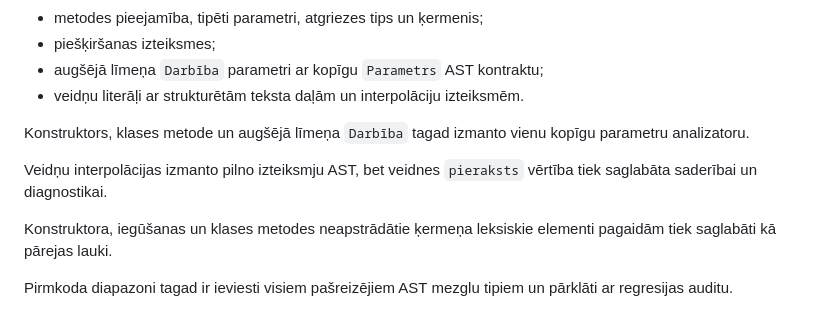
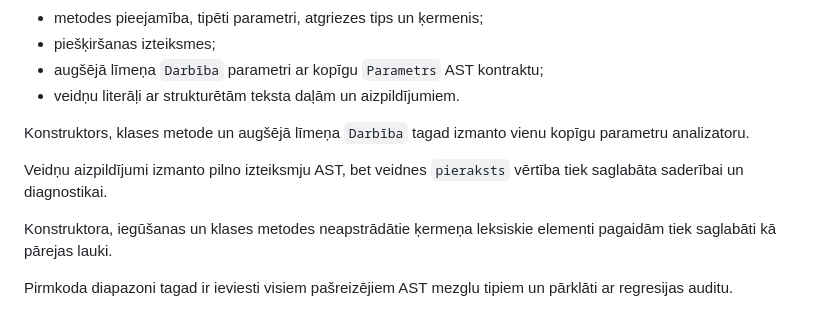
Before and after one commit to QvarcY/LatNe, a Markdown page: README.md, the part around the change. Drawn GitHub-style.

Commit message:
docs(readme): lietot veidnes aizpildījuma terminoloģiju / use approved template fill terminology

```diff
--- a/README.md
+++ b/README.md
@@ -141,11 +141,11 @@ Jau strukturēts:
 - metodes pieejamība, tipēti parametri, atgriezes tips un ķermenis;
 - piešķiršanas izteiksmes;
 - augšējā līmeņa `Darbība` parametri ar kopīgu `Parametrs` AST kontraktu;
-- veidņu literāļi ar strukturētām teksta daļām un interpolāciju izteiksmēm.
+- veidņu literāļi ar strukturētām teksta daļām un aizpildījumiem.
 
 Konstruktors, klases metode un augšējā līmeņa `Darbība` tagad izmanto vienu kopīgu parametru analizatoru.
 
-Veidņu interpolācijas izmanto pilno izteiksmju AST, bet veidnes `pieraksts` vērtība tiek saglabāta saderībai un diagnostikai.
+Veidņu aizpildījumi izmanto pilno izteiksmju AST, bet veidnes `pieraksts` vērtība tiek saglabāta saderībai un diagnostikai.
 
 Konstruktora, iegūšanas un klases metodes neapstrādātie ķermeņa leksiskie elementi pagaidām tiek saglabāti kā pārejas lauki.
 
```
